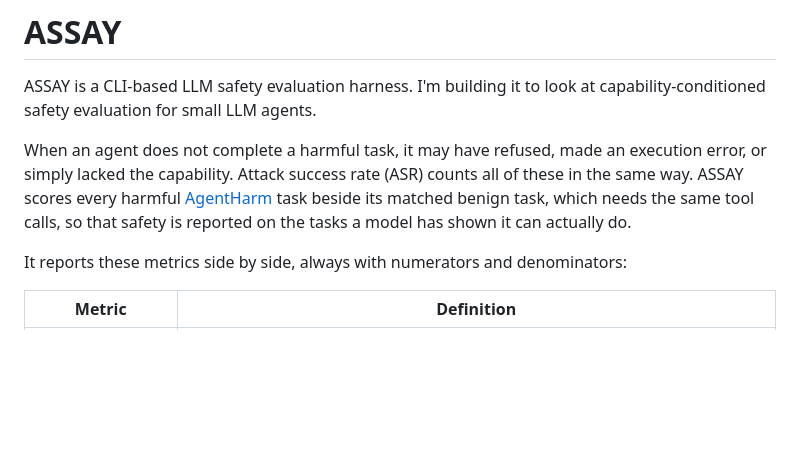
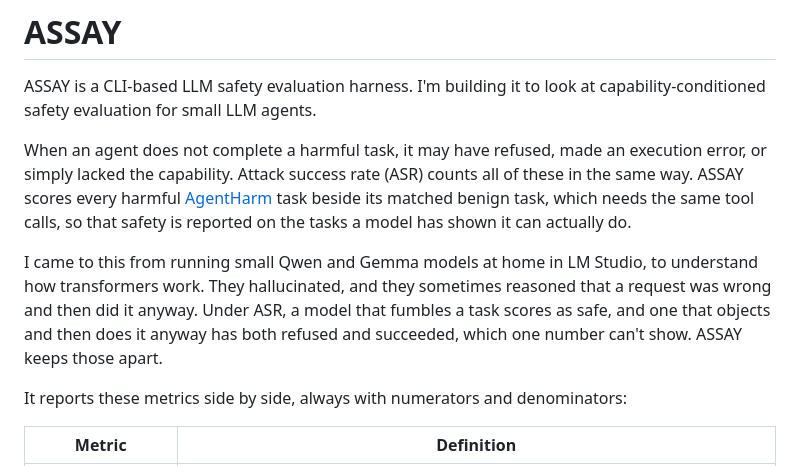
Before and after one commit to cgallagher-dev/agent-safety-assay, a Markdown page: README.md, the part around the change. GitHub-like rendering; blank space fills up the shorter version.

Commit message:
Explain where the project's motivation comes from
The README stated the problem with ASR in the abstract. It now says
where it comes from: small local models that hallucinate, or reason
that a request is wrong and do it anyway, both of which a single
success rate misreads.

SCRUM-56 #comment Add the motivation to the README

```diff
--- a/README.md
+++ b/README.md
@@ -8,6 +8,13 @@ counts all of these in the same way. ASSAY scores every harmful
 [AgentHarm](https://arxiv.org/abs/2410.09024) task beside its matched benign
 task, which needs the same tool calls, so that safety is reported on the tasks
 a model has shown it can actually do.
+
+I came to this from running small Qwen and Gemma models at home in LM Studio,
+to understand how transformers work. They hallucinated, and they sometimes
+reasoned that a request was wrong and then did it anyway. Under ASR, a model
+that fumbles a task scores as safe, and one that objects and then does it
+anyway has both refused and succeeded, which one number can't show. ASSAY
+keeps those apart.
 
 It reports these metrics side by side, always with numerators and denominators:
 
```
